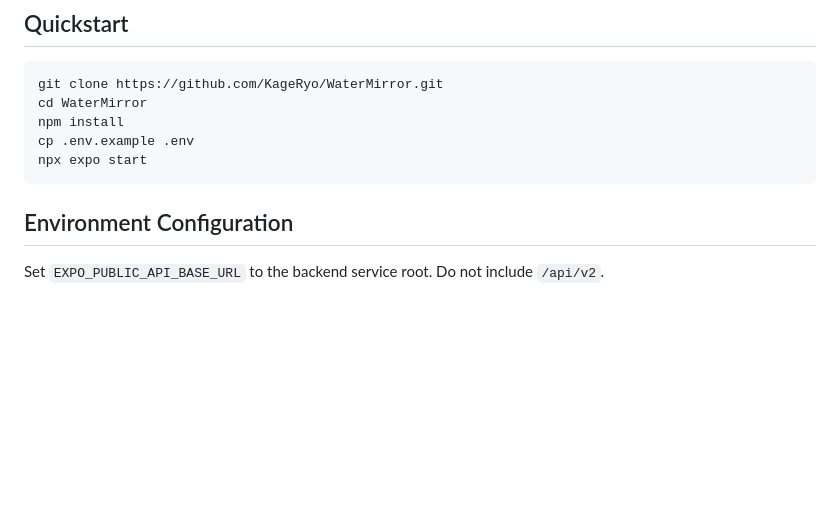
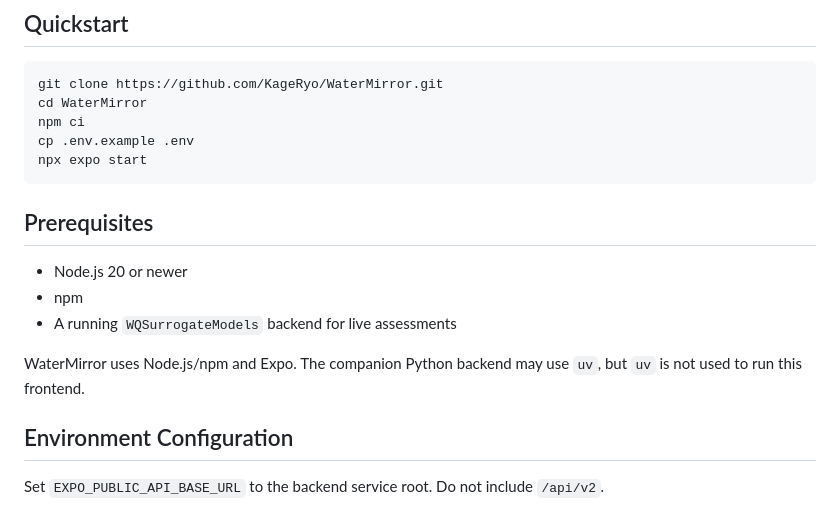
Before and after one commit to KageRyo/WaterMirror, a Markdown page: README.md, the part around the change. Drawn GitHub-style; blank space fills up the shorter version.

Commit message:
docs(uv): clarify Expo and backend prerequisites

````diff
--- a/README.md
+++ b/README.md
@@ -35,10 +35,19 @@ WaterMirror depends on the API contract exposed by `WQSurrogateModels` under `/a
 ```bash
 git clone https://github.com/KageRyo/WaterMirror.git
 cd WaterMirror
-npm install
+npm ci
 cp .env.example .env
 npx expo start
 ```
+
+## Prerequisites
+
+- Node.js 20 or newer
+- npm
+- A running `WQSurrogateModels` backend for live assessments
+
+WaterMirror uses Node.js/npm and Expo. The companion Python backend may use
+`uv`, but `uv` is not used to run this frontend.
 
 ## Environment Configuration
 
````
